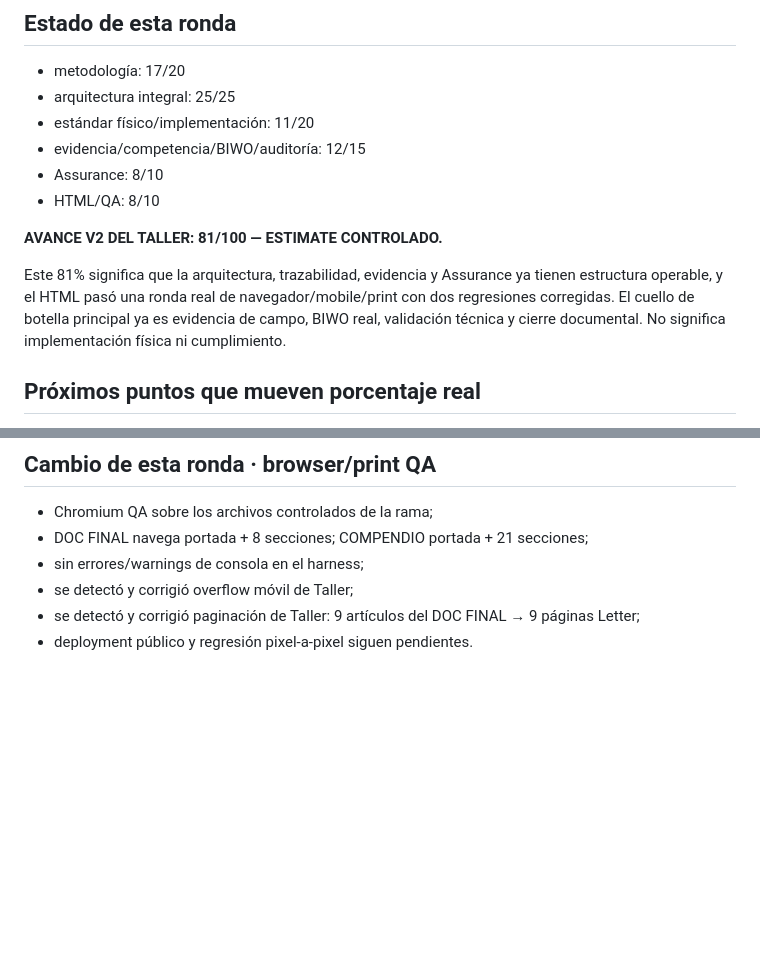
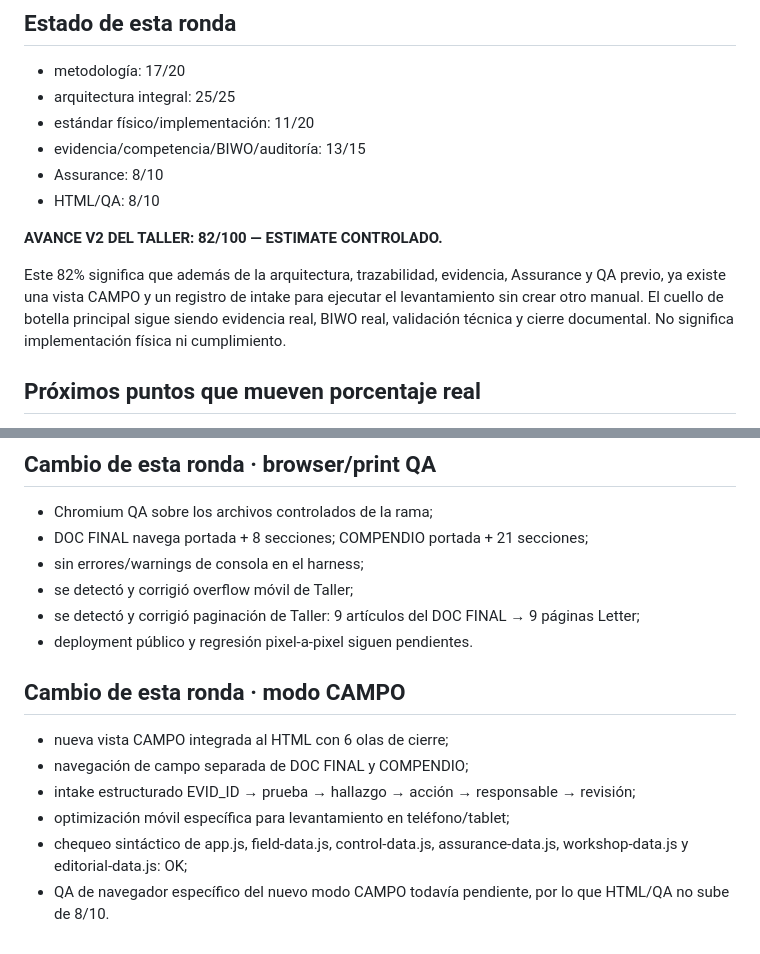
Before and after one commit to romerobarcenabraulio-hash/ROCA-TAX, a Markdown page: ops/control/ROCA_WORKSHOP_ROLLOUT_V2.md, 2 parts joined by grey strips. Drawn GitHub-style; blank space fills up the shorter version.

Commit message:
Advance rollout with executable field mode and evidence intake

```diff
--- a/ops/control/ROCA_WORKSHOP_ROLLOUT_V2.md
+++ b/ops/control/ROCA_WORKSHOP_ROLLOUT_V2.md
@@ -35,13 +35,13 @@ Un archivo redactado no gana por sí solo los puntos de evidencia de campo.
 - metodología: 17/20
 - arquitectura integral: 25/25
 - estándar físico/implementación: 11/20
-- evidencia/competencia/BIWO/auditoría: 12/15
+- evidencia/competencia/BIWO/auditoría: 13/15
 - Assurance: 8/10
 - HTML/QA: 8/10
 
-**AVANCE V2 DEL TALLER: 81/100 — ESTIMATE CONTROLADO.**
+**AVANCE V2 DEL TALLER: 82/100 — ESTIMATE CONTROLADO.**
 
-Este 81% significa que la arquitectura, trazabilidad, evidencia y Assurance ya tienen estructura operable, y el HTML pasó una ronda real de navegador/mobile/print con dos regresiones corregidas. El cuello de botella principal ya es evidencia de campo, BIWO real, validación técnica y cierre documental. No significa implementación física ni cumplimiento.
+Este 82% significa que además de la arquitectura, trazabilidad, evidencia, Assurance y QA previo, ya existe una vista CAMPO y un registro de intake para ejecutar el levantamiento sin crear otro manual. El cuello de botella principal sigue siendo evidencia real, BIWO real, validación técnica y cierre documental. No significa implementación física ni cumplimiento.
 
 ## Próximos puntos que mueven porcentaje real
 1. reconciliar duplicaciones restantes entre libros y estándar común;
@@ -95,3 +95,12 @@ Este 81% significa que la arquitectura, trazabilidad, evidencia y Assurance ya t
 - se detectó y corrigió overflow móvil de Taller;
 - se detectó y corrigió paginación de Taller: 9 artículos del DOC FINAL → 9 páginas Letter;
 - deployment público y regresión pixel-a-pixel siguen pendientes.
+
+
+## Cambio de esta ronda · modo CAMPO
+- nueva vista CAMPO integrada al HTML con 6 olas de cierre;
+- navegación de campo separada de DOC FINAL y COMPENDIO;
+- intake estructurado EVID_ID → prueba → hallazgo → acción → responsable → revisión;
+- optimización móvil específica para levantamiento en teléfono/tablet;
+- chequeo sintáctico de app.js, field-data.js, control-data.js, assurance-data.js, workshop-data.js y editorial-data.js: OK;
+- QA de navegador específico del nuevo modo CAMPO todavía pendiente, por lo que HTML/QA no sube de 8/10.
```
